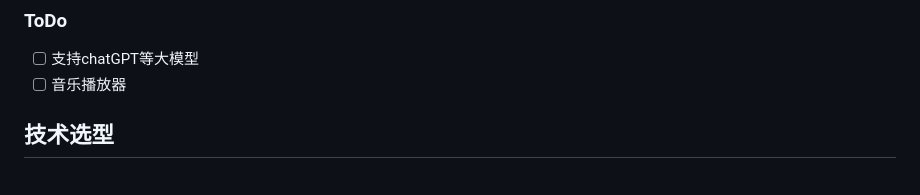
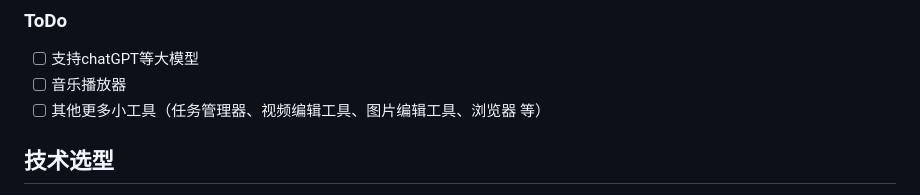
Before and after one commit to leeyoshinari/OneDrive, a Markdown page: README.md, the part around the change. Drawn GitHub-style.

```diff
--- a/README.md
+++ b/README.md
@@ -16,6 +16,7 @@
 ### ToDo
 - [ ] 支持chatGPT等大模型
 - [ ] 音乐播放器
+- [ ] 其他更多小工具（任务管理器、视频编辑工具、图片编辑工具、浏览器 等）
 
 ## 技术选型
 - 后端框架：FastApi<br>
```
